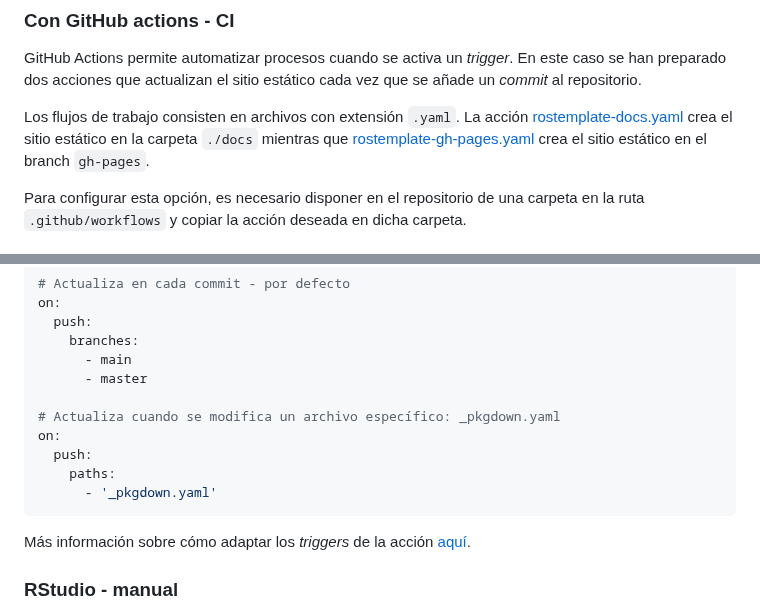
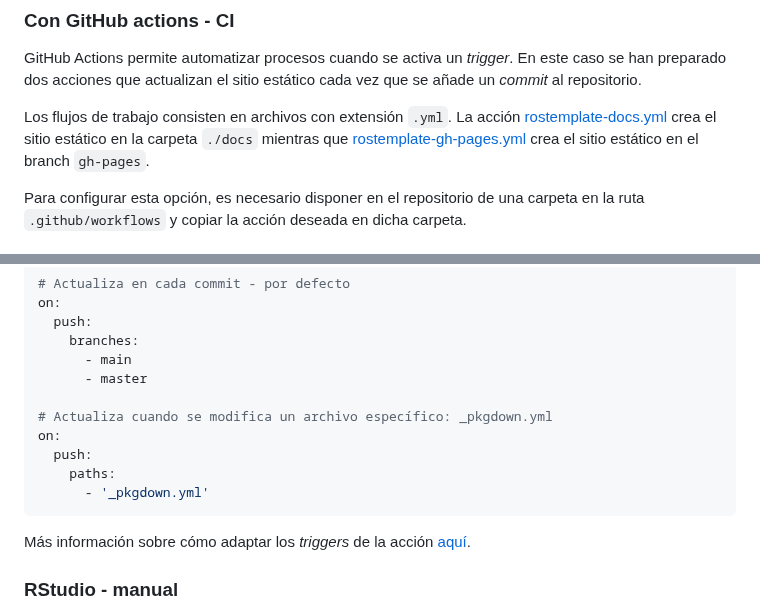
Before and after one commit to rOpenSpain/rostemplate, a Markdown page: index.md, 2 parts joined by grey strips. Drawn GitHub-style.

Commit message:
Built site for rostemplate@0.2.0.9000: 700bef2

````diff
--- a/index.md
+++ b/index.md
@@ -54,11 +54,11 @@ GitHub Actions permite automatizar procesos cuando se activa un
 *trigger*. En este caso se han preparado dos acciones que actualizan el
 sitio estático cada vez que se añade un *commit* al repositorio.
 
-Los flujos de trabajo consisten en archivos con extensión `.yaml`. La
+Los flujos de trabajo consisten en archivos con extensión `.yml`. La
 acción
-[rostemplate-docs.yaml](https://github.com/ropenspain/rostemplate/blob/main/inst/yaml/rostemplate-docs.yaml)
+[rostemplate-docs.yml](https://github.com/ropenspain/rostemplate/blob/main/inst/yaml/rostemplate-docs.yml)
 crea el sitio estático en la carpeta `./docs` mientras que
-[rostemplate-gh-pages.yaml](https://github.com/ropenspain/rostemplate/blob/main/inst/yaml/rostemplate-gh-pages.yaml)
+[rostemplate-gh-pages.yml](https://github.com/ropenspain/rostemplate/blob/main/inst/yaml/rostemplate-gh-pages.yml)
 crea el sitio estático en el branch `gh-pages`.
 
 Para configurar esta opción, es necesario disponer en el repositorio de
@@ -99,11 +99,11 @@ on:
       - main
       - master
 
-# Actualiza cuando se modifica un archivo específico: _pkgdown.yaml
+# Actualiza cuando se modifica un archivo específico: _pkgdown.yml
 on:
   push:
     paths:
-      - '_pkgdown.yaml'
+      - '_pkgdown.yml'
 ```
 
 Más información sobre cómo adaptar los *triggers* de la acción
````
Also changed, not shown: articles/descargas.md (+1 -1 lines), articles/plot-1.png, logo.png, reference/figures/logo.png, 10 other files.
